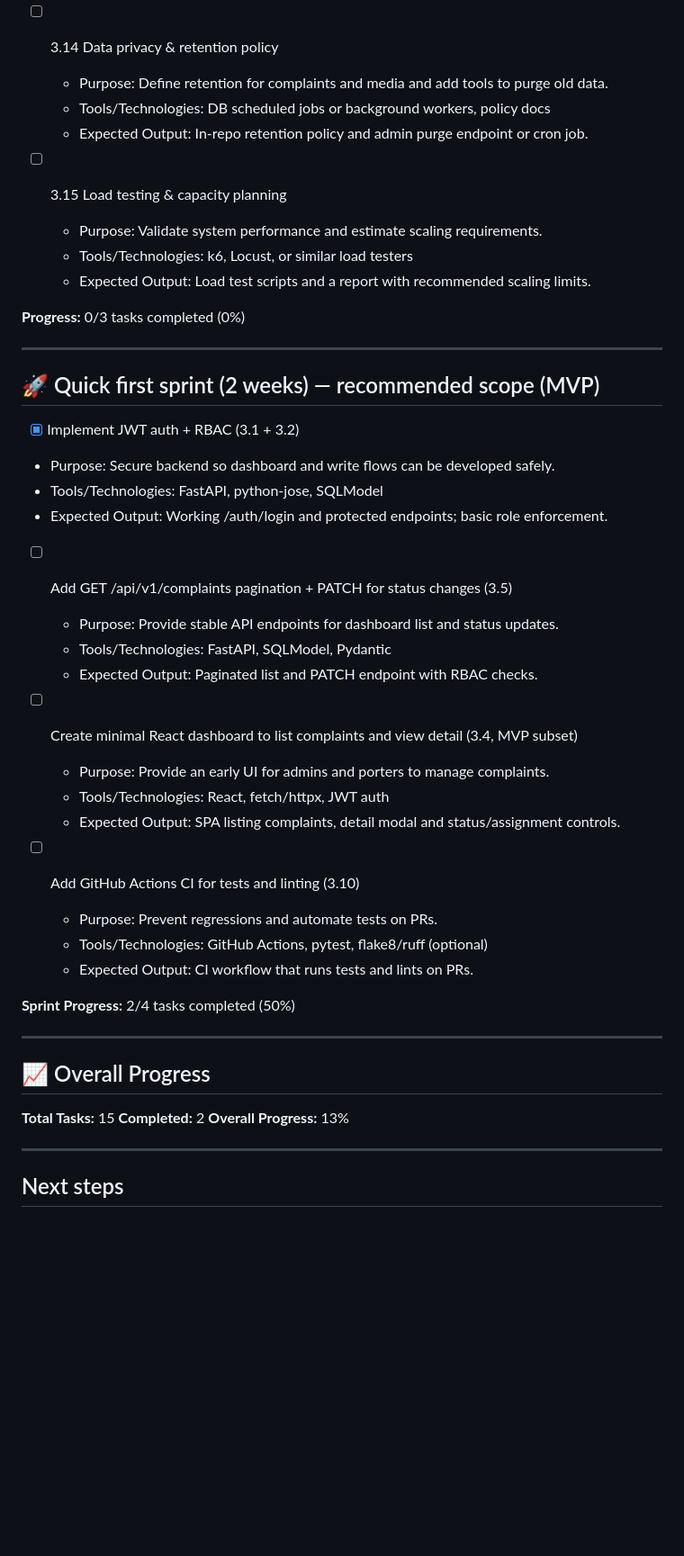
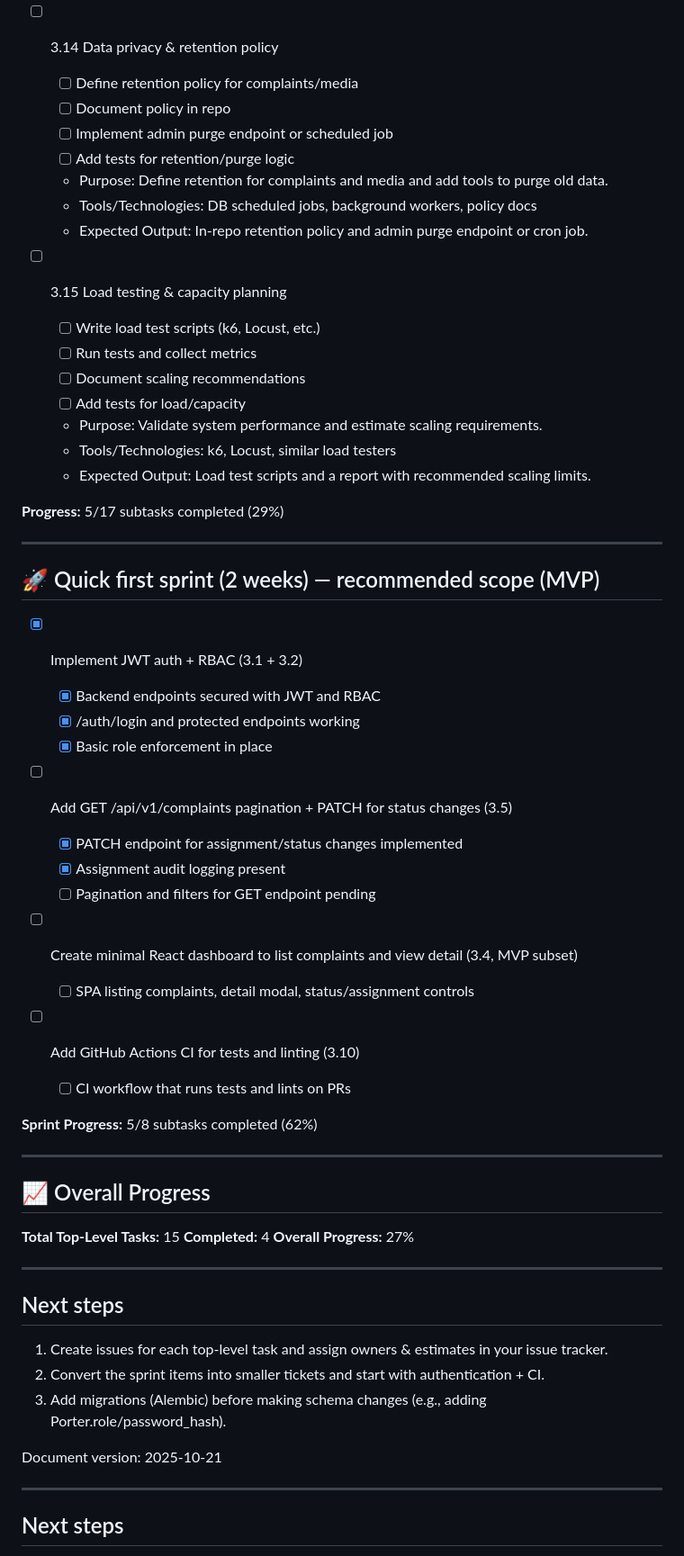
Before and after one commit to OnuegbuUdochukwu/telegram-complaint-system, a Markdown page: PHASE3_CHECKLIST.md, the part around one of its changes. Shown at 90% size. GitHub-like rendering; blank space fills up the shorter version.

Commit message:
docs: Expand Phase 3 checklist with detailed implementation steps, mark completed RBAC and admin endpoint tasks. Updated progress tracking and technical notes.

```diff
--- a/PHASE3_CHECKLIST.md
+++ b/PHASE3_CHECKLIST.md
@@ -112,16 +180,24 @@ This file is a reformatted, progress-trackable checklist derived from the Phase
 
 -   [ ] 3.14 Data privacy & retention policy
 
+    -   [ ] Define retention policy for complaints/media
+    -   [ ] Document policy in repo
+    -   [ ] Implement admin purge endpoint or scheduled job
+    -   [ ] Add tests for retention/purge logic
     -   Purpose: Define retention for complaints and media and add tools to purge old data.
-    -   Tools/Technologies: DB scheduled jobs or background workers, policy docs
+    -   Tools/Technologies: DB scheduled jobs, background workers, policy docs
     -   Expected Output: In-repo retention policy and admin purge endpoint or cron job.
 
 -   [ ] 3.15 Load testing & capacity planning
+    -   [ ] Write load test scripts (k6, Locust, etc.)
+    -   [ ] Run tests and collect metrics
+    -   [ ] Document scaling recommendations
+    -   [ ] Add tests for load/capacity
     -   Purpose: Validate system performance and estimate scaling requirements.
-    -   Tools/Technologies: k6, Locust, or similar load testers
+    -   Tools/Technologies: k6, Locust, similar load testers
     -   Expected Output: Load test scripts and a report with recommended scaling limits.
 
-**Progress:** 0/3 tasks completed (0%)
+**Progress:** 5/17 subtasks completed (29%)
 
 ---
 
@@ -129,36 +205,42 @@ This file is a reformatted, progress-trackable checklist derived from the Phase
 
 -   [x] Implement JWT auth + RBAC (3.1 + 3.2)
 
--   Purpose: Secure backend so dashboard and write flows can be developed safely.
--   Tools/Technologies: FastAPI, python-jose, SQLModel
--   Expected Output: Working /auth/login and protected endpoints; basic role enforcement.
+    -   [x] Backend endpoints secured with JWT and RBAC
+    -   [x] /auth/login and protected endpoints working
+    -   [x] Basic role enforcement in place
 
 -   [ ] Add GET /api/v1/complaints pagination + PATCH for status changes (3.5)
 
-    -   Purpose: Provide stable API endpoints for dashboard list and status updates.
-    -   Tools/Technologies: FastAPI, SQLModel, Pydantic
-    -   Expected Output: Paginated list and PATCH endpoint with RBAC checks.
+    -   [x] PATCH endpoint for assignment/status changes implemented
+    -   [x] Assignment audit logging present
+    -   [ ] Pagination and filters for GET endpoint pending
 
 -   [ ] Create minimal React dashboard to list complaints and view detail (3.4, MVP subset)
 
-    -   Purpose: Provide an early UI for admins and porters to manage complaints.
-    -   Tools/Technologies: React, fetch/httpx, JWT auth
-    -   Expected Output: SPA listing complaints, detail modal and status/assignment controls.
+    -   [ ] SPA listing complaints, detail modal, status/assignment controls
 
 -   [ ] Add GitHub Actions CI for tests and linting (3.10)
-    -   Purpose: Prevent regressions and automate tests on PRs.
-    -   Tools/Technologies: GitHub Actions, pytest, flake8/ruff (optional)
-    -   Expected Output: CI workflow that runs tests and lints on PRs.
+    -   [ ] CI workflow that runs tests and lints on PRs
 
-**Sprint Progress:** 2/4 tasks completed (50%)
+**Sprint Progress:** 5/8 subtasks completed (62%)
 
 ---
 
 ## 📈 Overall Progress
 
-**Total Tasks:** 15
-**Completed:** 2
-**Overall Progress:** 13%
+**Total Top-Level Tasks:** 15
+**Completed:** 4
+**Overall Progress:** 27%
+
+---
+
+## Next steps
+
+1. Create issues for each top-level task and assign owners & estimates in your issue tracker.
+2. Convert the sprint items into smaller tickets and start with authentication + CI.
+3. Add migrations (Alembic) before making schema changes (e.g., adding Porter.role/password_hash).
+
+Document version: 2025-10-21
 
 ---
 
```
Also changed, not shown: other parts of PHASE3_CHECKLIST.md (+90 -22 lines).
